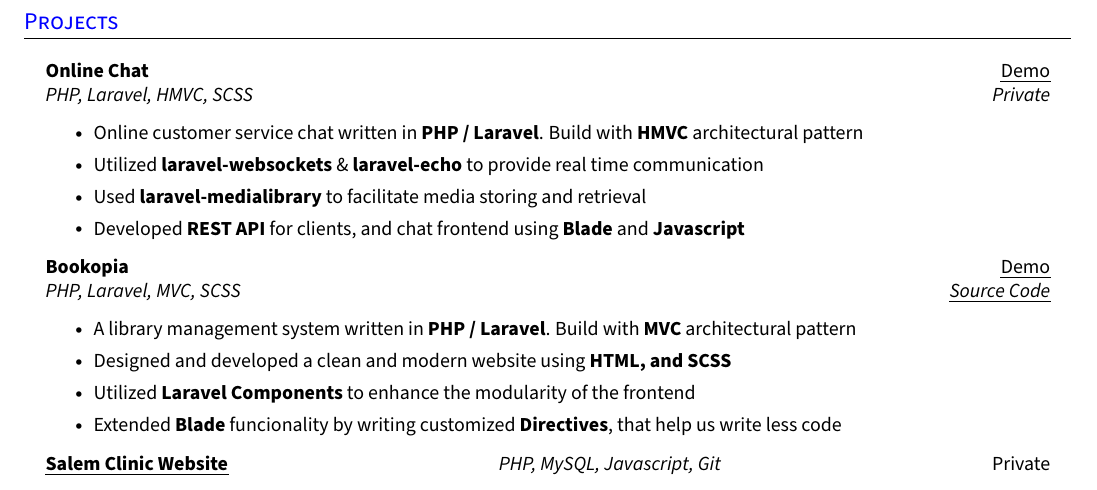
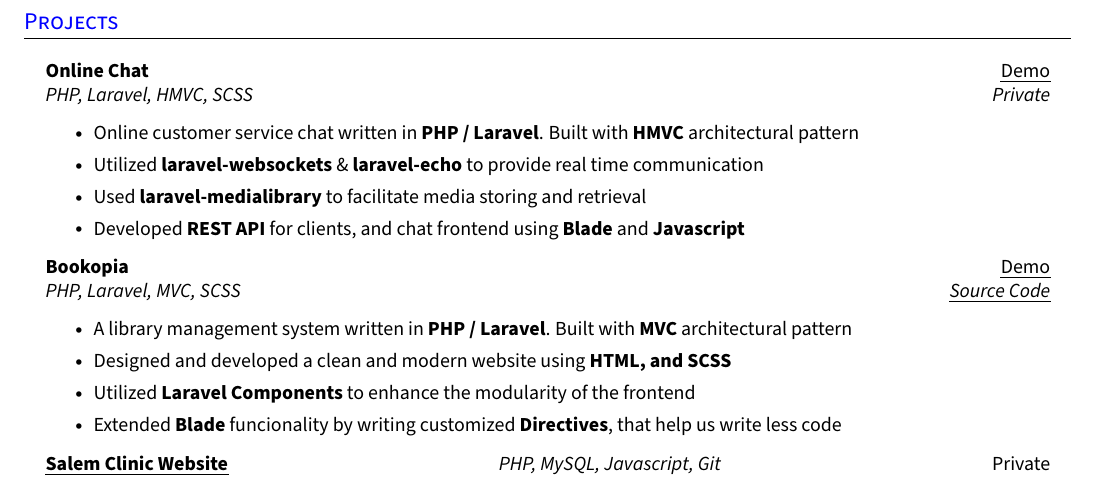
Before and after one commit to Mohammed4mach/my-cvs, a LaTeX document (fullstack_Mohammed_Abdulsalam.tex, which reads includes/projects/bookopia.tex, includes/projects/online-chat.tex): part of page 2 of 2, cut so that both start at the same text. Compiled offline with pdfLaTeX.

Commit message:
fixed grammars

```diff
--- a/includes/projects/bookopia.tex
+++ b/includes/projects/bookopia.tex
@@ -3,7 +3,7 @@
 {PHP, Laravel, MVC, SCSS}
 {\href{https://github.com/Mohammed4mach/library-management-system-laravel}{\uline{Source Code}}}
   \resumeItemListStart{}
-    \resumeItem{A library management system written in \textbf{PHP / Laravel}. Build with \textbf{MVC} architectural pattern}
+    \resumeItem{A library management system written in \textbf{PHP / Laravel}. Built with \textbf{MVC} architectural pattern}
     \resumeItem{Designed and developed a clean and modern website using \textbf{HTML, and SCSS}}
     \resumeItem{Utilized \textbf{Laravel Components} to enhance the modularity of the frontend}
     \resumeItem{Extended \textbf{Blade} funcionality by writing customized \textbf{Directives}, that help us write less code}
--- a/includes/projects/online-chat.tex
+++ b/includes/projects/online-chat.tex
@@ -3,7 +3,7 @@
 {PHP, Laravel, HMVC, SCSS}
 {Private}
   \resumeItemListStart{}
-    \resumeItem{Online customer service chat written in \textbf{PHP / Laravel}. Build with \textbf{HMVC} architectural pattern}
+    \resumeItem{Online customer service chat written in \textbf{PHP / Laravel}. Built with \textbf{HMVC} architectural pattern}
     \resumeItem{Utilized \textbf{laravel-websockets} \& \textbf{laravel-echo} to provide real time communication}
     \resumeItem{Used \textbf{laravel-medialibrary} to facilitate media storing and retrieval}
     \resumeItem{Developed \textbf{REST API} for clients, and chat frontend using \textbf{Blade} and \textbf{Javascript}}
```
